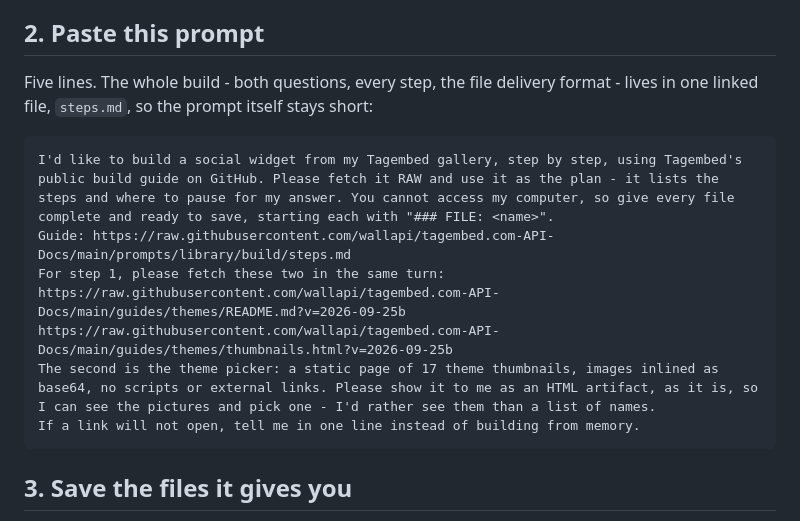
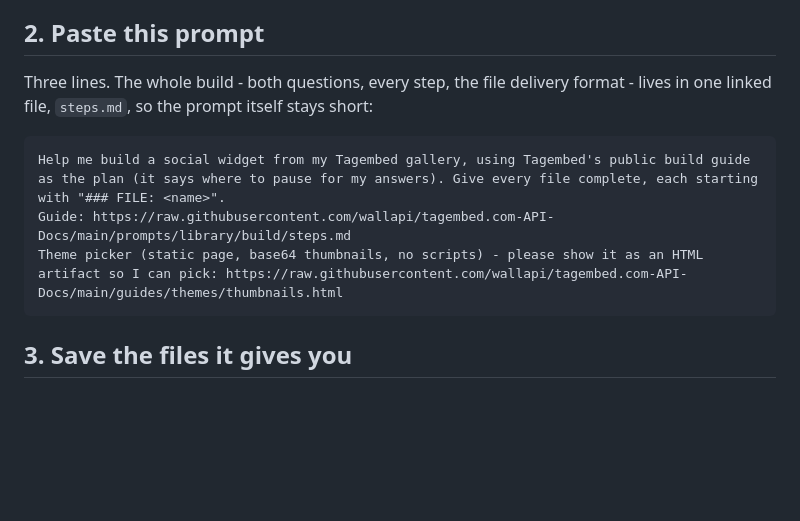
Before and after one commit to wallapi/tagembed.com-API-Docs, a Markdown page: prompts/browser/claude-ai.md, the part around the change. Drawn GitHub-style; blank space fills up the shorter version.

Commit message:
docs: shorten the claude.ai build prompt to three lines
Co-Authored-By: Claude Opus 5.5 <noreply@anthropic.com>

````diff
--- a/prompts/browser/claude-ai.md
+++ b/prompts/browser/claude-ai.md
@@ -17,18 +17,14 @@ code, reply "build it with the defaults in the prompt".
 
 ## 2. Paste this prompt
 
-Five lines. The whole build - both questions, every step, the file
+Three lines. The whole build - both questions, every step, the file
 delivery format - lives in one linked file, `steps.md`, so the prompt itself
 stays short:
 
 ```
-I'd like to build a social widget from my Tagembed gallery, step by step, using Tagembed's public build guide on GitHub. Please fetch it RAW and use it as the plan - it lists the steps and where to pause for my answer. You cannot access my computer, so give every file complete and ready to save, starting each with "### FILE: <name>".
+Help me build a social widget from my Tagembed gallery, using Tagembed's public build guide as the plan (it says where to pause for my answers). Give every file complete, each starting with "### FILE: <name>".
 Guide: https://raw.githubusercontent.com/wallapi/tagembed.com-API-Docs/main/prompts/library/build/steps.md
-For step 1, please fetch these two in the same turn:
-https://raw.githubusercontent.com/wallapi/tagembed.com-API-Docs/main/guides/themes/README.md?v=2026-09-25b
-https://raw.githubusercontent.com/wallapi/tagembed.com-API-Docs/main/guides/themes/thumbnails.html?v=2026-09-25b
-The second is the theme picker: a static page of 17 theme thumbnails, images inlined as base64, no scripts or external links. Please show it to me as an HTML artifact, as it is, so I can see the pictures and pick one - I'd rather see them than a list of names.
-If a link will not open, tell me in one line instead of building from memory.
+Theme picker (static page, base64 thumbnails, no scripts) - please show it as an HTML artifact so I can pick: https://raw.githubusercontent.com/wallapi/tagembed.com-API-Docs/main/guides/themes/thumbnails.html
 ```
 
 ## 3. Save the files it gives you
````
Also changed, not shown: guides/prompts.md (+2 -6 lines).
